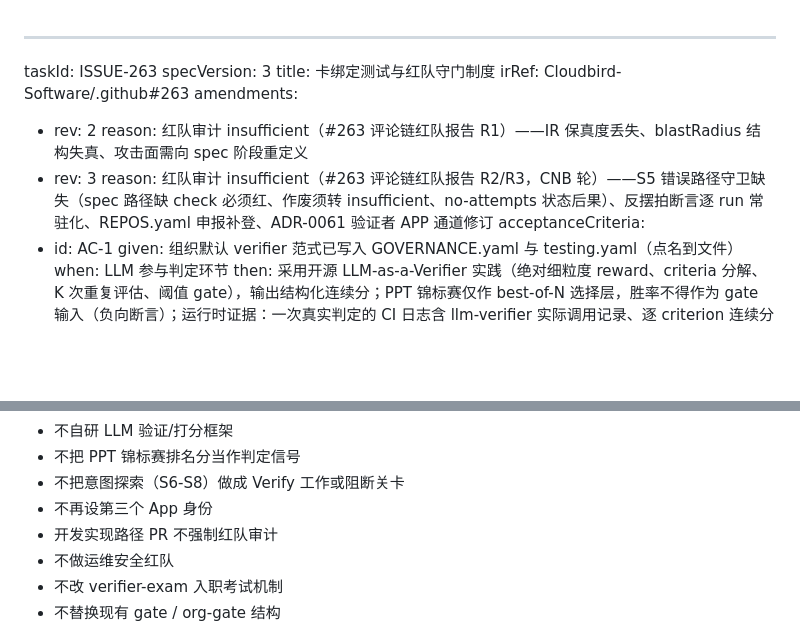
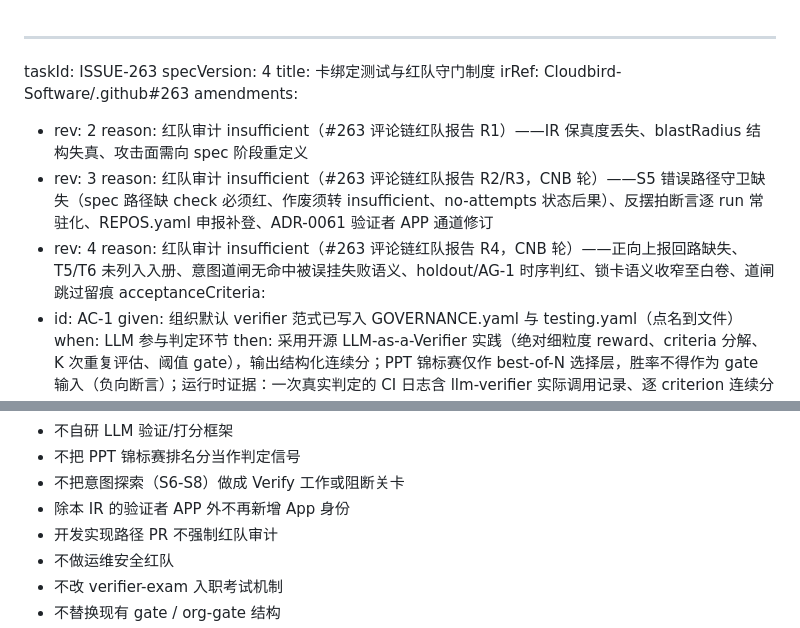
Before and after one commit to Cloudbird-Software/.github, a Markdown page: specs/ISSUE-263/spec.md, 2 parts joined by grey strips. GitHub-like rendering; blank space fills up the shorter version.

```diff
--- a/specs/ISSUE-263/spec.md
+++ b/specs/ISSUE-263/spec.md
@@ -1,6 +1,6 @@
 ---
 taskId: ISSUE-263
-specVersion: 3
+specVersion: 4
 title: 卡绑定测试与红队守门制度
 irRef: Cloudbird-Software/.github#263
 amendments:
@@ -8,6 +8,8 @@ amendments:
   reason: 红队审计 insufficient（#263 评论链红队报告 R1）——IR 保真度丢失、blastRadius 结构失真、攻击面需向 spec 阶段重定义
 - rev: 3
   reason: 红队审计 insufficient（#263 评论链红队报告 R2/R3，CNB 轮）——S5 错误路径守卫缺失（spec 路径缺 check 必须红、作废须转 insufficient、no-attempts 状态后果）、反摆拍断言逐 run 常驻化、REPOS.yaml 申报补登、ADR-0061 验证者 APP 通道修订
+- rev: 4
+  reason: 红队审计 insufficient（#263 评论链红队报告 R4，CNB 轮）——正向上报回路缺失、T5/T6 未列入入册、意图道闸无命中被误挂失败语义、holdout/AG-1 时序判红、锁卡语义收窄至白卷、道闸跳过留痕
 acceptanceCriteria:
 - id: AC-1
   given: 组织默认 verifier 范式已写入 GOVERNANCE.yaml 与 testing.yaml（点名到文件）
@@ -122,7 +124,7 @@ nonGoals:
 - 不自研 LLM 验证/打分框架
 - 不把 PPT 锦标赛排名分当作判定信号
 - 不把意图探索（S6-S8）做成 Verify 工作或阻断关卡
-- 不再设第三个 App 身份
+- 除本 IR 的验证者 APP 外不再新增 App 身份
 - 开发实现路径 PR 不强制红队审计
 - 不做运维安全红队
 - 不改 verifier-exam 入职考试机制
```
Also changed, not shown: other parts of specs/ISSUE-263/spec.md (+10 -10 lines).
